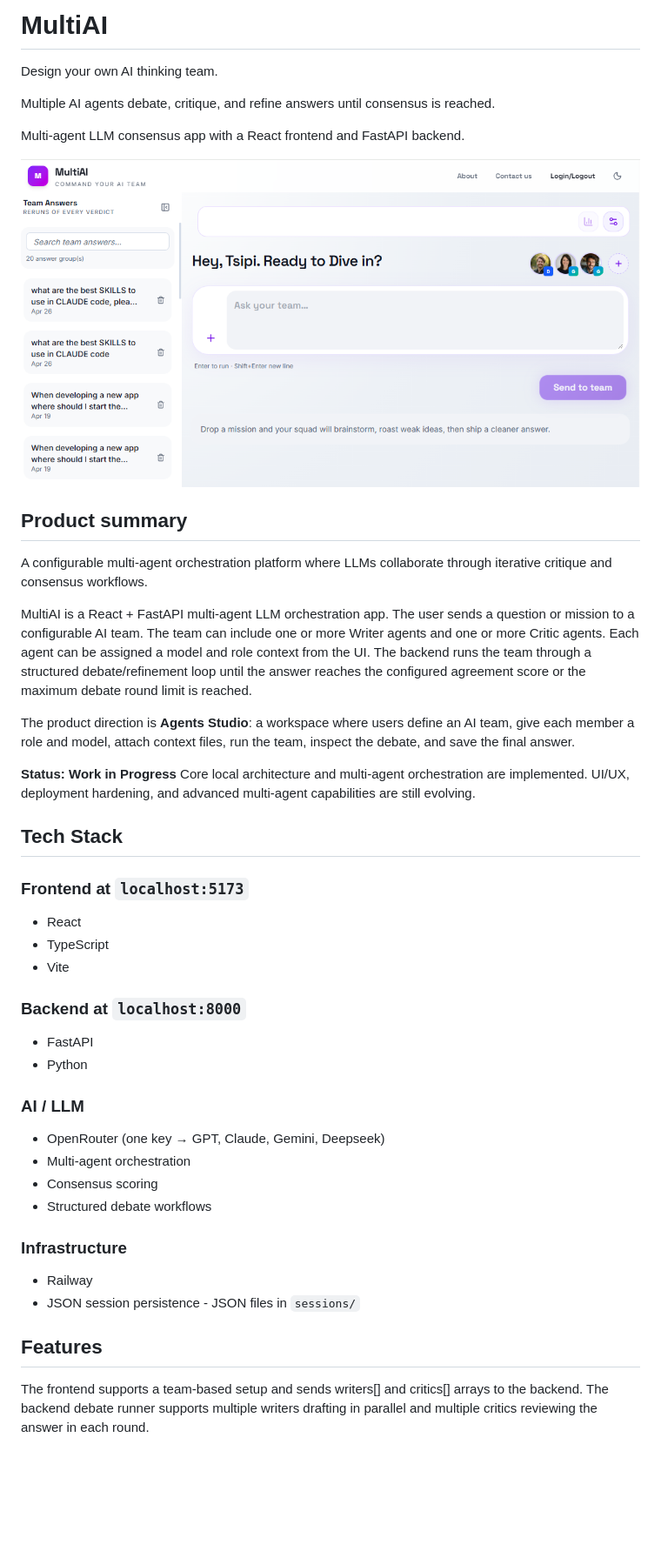
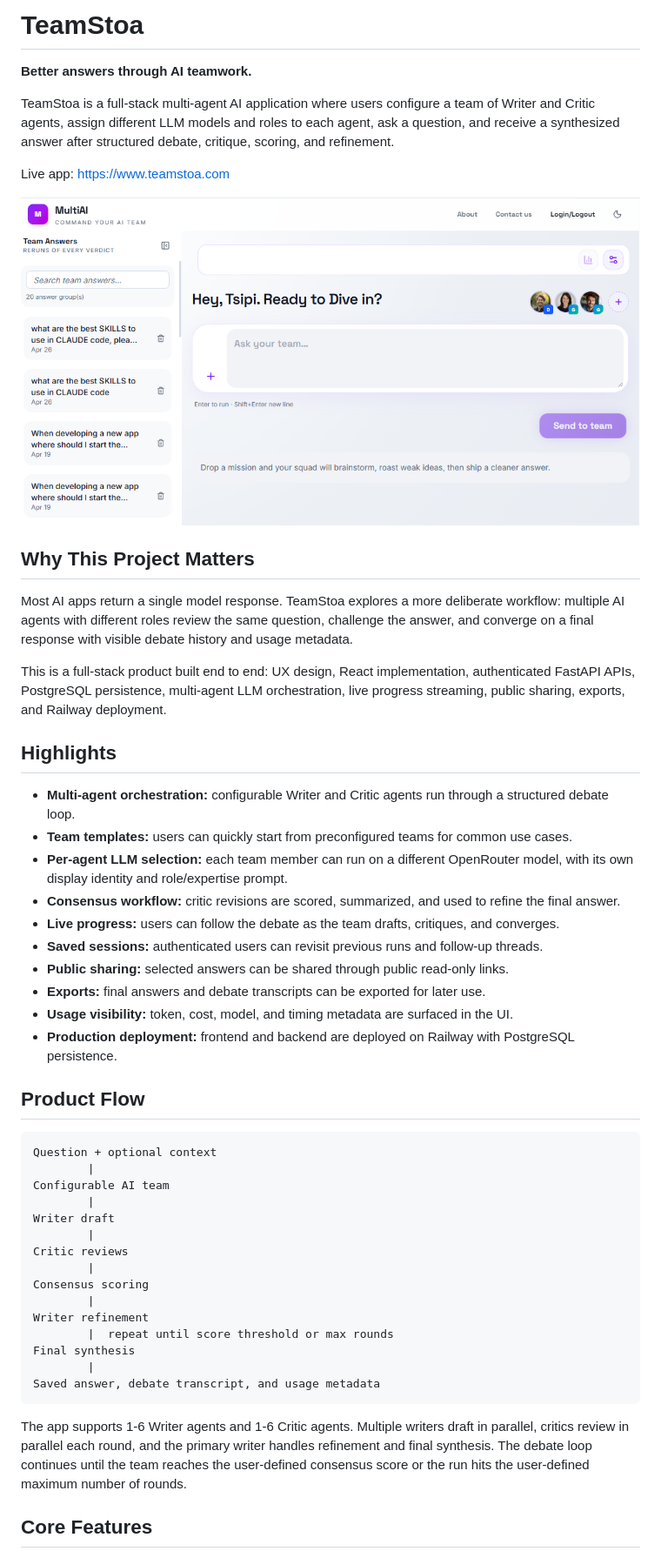
Before and after one commit to Tsipi/MultiAi, a Markdown page: README.md, the part around one of its changes. Shown at 87% size. Rendered like a GitHub page; blank space fills up the shorter version.

````diff
--- a/README.md
+++ b/README.md
@@ -1,44 +1,53 @@
-# MultiAI
-Design your own AI thinking team.
+# TeamStoa
 
-Multiple AI agents debate, critique, and refine answers until consensus is reached.
+**Better answers through AI teamwork.**
 
-Multi-agent LLM consensus app with a React frontend and FastAPI backend.
+TeamStoa is a full-stack multi-agent AI application where users configure a team of Writer and Critic agents, assign different LLM models and roles to each agent, ask a question, and receive a synthesized answer after structured debate, critique, scoring, and refinement.
 
-![Hero Screenshot](/docs/images/hero.png)
+Live app: https://www.teamstoa.com
 
-## Product summary
-A configurable multi-agent orchestration platform where LLMs collaborate through iterative critique and consensus workflows.
+![TeamStoa workspace screenshot](/docs/images/hero.png)
 
-MultiAI is a React + FastAPI multi-agent LLM orchestration app. The user sends a question or mission to a configurable AI team. The team can include one or more Writer agents and one or more Critic agents. Each agent can be assigned a model and role context from the UI. The backend runs the team through a structured debate/refinement loop until the answer reaches the configured agreement score or the maximum debate round limit is reached.
+## Why This Project Matters
 
-The product direction is **Agents Studio**: a workspace where users define an AI team, give each member a role and model, attach context files, run the team, inspect the debate, and save the final answer.
+Most AI apps return a single model response. TeamStoa explores a more deliberate workflow: multiple AI agents with different roles review the same question, challenge the answer, and converge on a final response with visible debate history and usage metadata.
 
-**Status: Work in Progress**
-Core local architecture and multi-agent orchestration are implemented.
-UI/UX, deployment hardening, and advanced multi-agent capabilities are still evolving.
+This is a full-stack product built end to end: UX design, React implementation, authenticated FastAPI APIs, PostgreSQL persistence, multi-agent LLM orchestration, live progress streaming, public sharing, exports, and Railway deployment.
 
-## Tech Stack
+## Highlights
 
-### Frontend at `localhost:5173`
-- React
-- TypeScript
-- Vite
+- **Multi-agent orchestration:** configurable Writer and Critic agents run through a structured debate loop.
+- **Team templates:** users can quickly start from preconfigured teams for common use cases.
+- **Per-agent LLM selection:** each team member can run on a different OpenRouter model, with its own display identity and role/expertise prompt.
+- **Consensus workflow:** critic revisions are scored, summarized, and used to refine the final answer.
+- **Live progress:** users can follow the debate as the team drafts, critiques, and converges.
+- **Saved sessions:** authenticated users can revisit previous runs and follow-up threads.
+- **Public sharing:** selected answers can be shared through public read-only links.
+- **Exports:** final answers and debate transcripts can be exported for later use.
+- **Usage visibility:** token, cost, model, and timing metadata are surfaced in the UI.
+- **Production deployment:** frontend and backend are deployed on Railway with PostgreSQL persistence.
 
-### Backend at `localhost:8000`
-- FastAPI
-- Python
+## Product Flow
 
-### AI / LLM
-- OpenRouter (one key → GPT, Claude, Gemini, Deepseek)
-- Multi-agent orchestration
-- Consensus scoring
-- Structured debate workflows
+```text
+Question + optional context
+        |
+Configurable AI team
+        |
+Writer draft
+        |
+Critic reviews
+        |
+Consensus scoring
+        |
+Writer refinement
+        |  repeat until score threshold or max rounds
+Final synthesis
+        |
+Saved answer, debate transcript, and usage metadata
+```
 
-### Infrastructure
-- Railway
-- JSON session persistence - JSON files in `sessions/`
+The app supports 1-6 Writer agents and 1-6 Critic agents. Multiple writers draft in parallel, critics review in parallel each round, and the primary writer handles refinement and final synthesis. The debate loop continues until the team reaches the user-defined consensus score or the run hits the user-defined maximum number of rounds.
 
-## Features
-The frontend supports a team-based setup and sends writers[] and critics[] arrays to the backend. The backend debate runner supports multiple writers drafting in parallel and multiple critics reviewing the answer in each round.
+## Core Features
 
````
Also changed, not shown: other parts of README.md (+138 -155 lines), docs/images/Team-Stoa-Team-Screen.png (added), docs/images/Team-Stoa-main-question.png (added).
